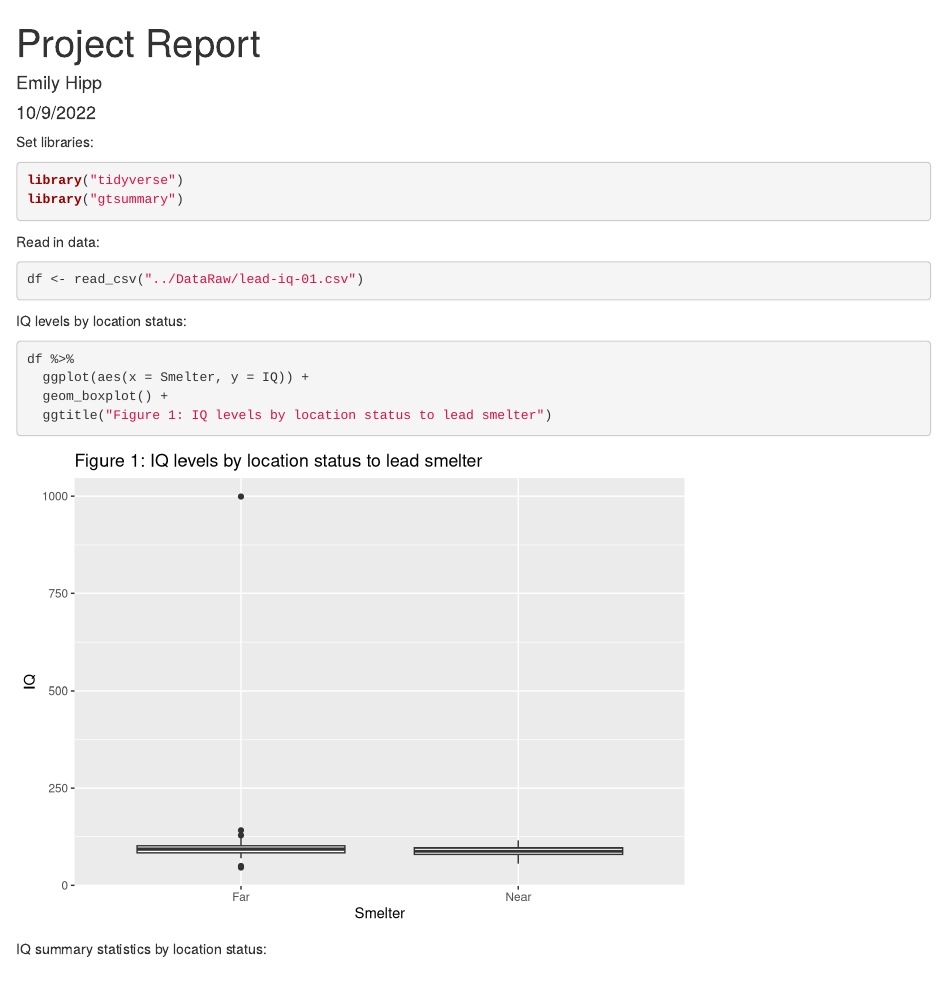
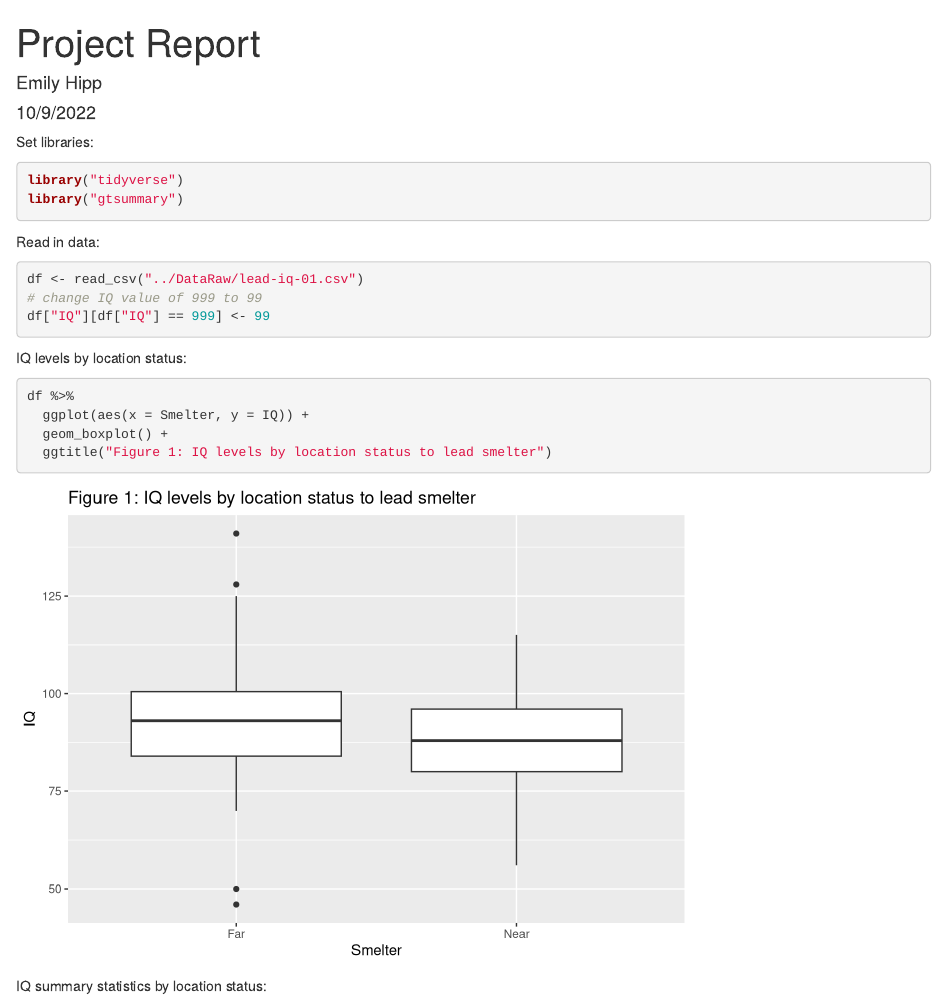
Before and after one commit to emhipp/Hipp_Project_01, an R Markdown document (Reports/Project_Report.Rmd): the page in a window 1100 px wide, from its top. Rendered offline with R 4.5, knitr and Pandoc, with nearby package versions; some code elsewhere in the file could not run offline.

Commit message:
HW 02 report - update to remove 999 outlier

````diff
--- a/Reports/Project_Report.Rmd
+++ b/Reports/Project_Report.Rmd
@@ -18,6 +18,8 @@ library("gtsummary")
 Read in data:
 ```{r, message=FALSE}
 df <- read_csv("../DataRaw/lead-iq-01.csv")
+# change IQ value of 999 to 99
+df["IQ"][df["IQ"] == 999] <- 99
 ```
 
 IQ levels by location status:
````
Also changed, not shown: Reports/Project_Report.html.
